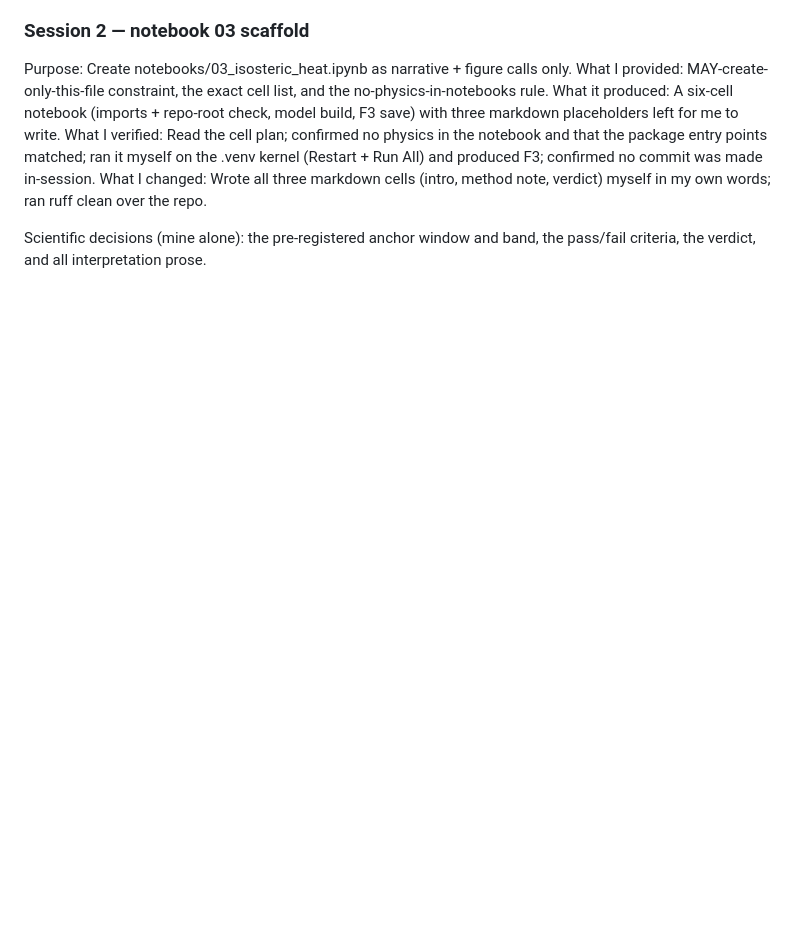
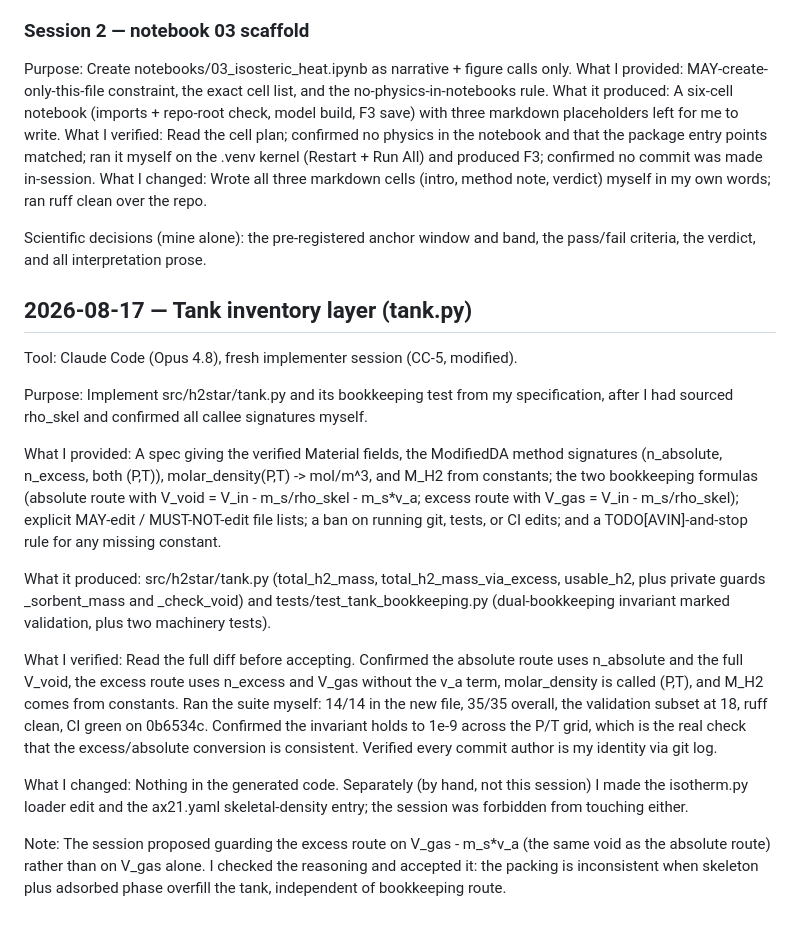
Before and after one commit to AvinGupta-ship-it/h2star, a Markdown page: docs/ai_usage_log.md, the part around the change. GitHub-like rendering; blank space fills up the shorter version.

```diff
--- a/docs/ai_usage_log.md
+++ b/docs/ai_usage_log.md
@@ -129,3 +129,42 @@ What I changed: Wrote all three markdown cells (intro, method note, verdict) mys
 
 Scientific decisions (mine alone): the pre-registered anchor window and band, the pass/fail
 criteria, the verdict, and all interpretation prose.
+
+## 2026-08-17 — Tank inventory layer (tank.py)
+
+Tool: Claude Code (Opus 4.8), fresh implementer session (CC-5, modified).
+
+Purpose: Implement src/h2star/tank.py and its bookkeeping test from my
+specification, after I had sourced rho_skel and confirmed all callee
+signatures myself.
+
+What I provided: A spec giving the verified Material fields, the ModifiedDA
+method signatures (n_absolute, n_excess, both (P,T)), molar_density(P,T) ->
+mol/m^3, and M_H2 from constants; the two bookkeeping formulas (absolute route
+with V_void = V_in - m_s/rho_skel - m_s*v_a; excess route with V_gas = V_in -
+m_s/rho_skel); explicit MAY-edit / MUST-NOT-edit file lists; a ban on running
+git, tests, or CI edits; and a TODO[AVIN]-and-stop rule for any missing
+constant.
+
+What it produced: src/h2star/tank.py (total_h2_mass, total_h2_mass_via_excess,
+usable_h2, plus private guards _sorbent_mass and _check_void) and
+tests/test_tank_bookkeeping.py (dual-bookkeeping invariant marked validation,
+plus two machinery tests).
+
+What I verified: Read the full diff before accepting. Confirmed the absolute
+route uses n_absolute and the full V_void, the excess route uses n_excess and
+V_gas without the v_a term, molar_density is called (P,T), and M_H2 comes from
+constants. Ran the suite myself: 14/14 in the new file, 35/35 overall, the
+validation subset at 18, ruff clean, CI green on 0b6534c. Confirmed the
+invariant holds to 1e-9 across the P/T grid, which is the real check that the
+excess/absolute conversion is consistent. Verified every commit author is my
+identity via git log.
+
+What I changed: Nothing in the generated code. Separately (by hand, not this
+session) I made the isotherm.py loader edit and the ax21.yaml skeletal-density
+entry; the session was forbidden from touching either.
+
+Note: The session proposed guarding the excess route on V_gas - m_s*v_a (the
+same void as the absolute route) rather than on V_gas alone. I checked the
+reasoning and accepted it: the packing is inconsistent when skeleton plus
+adsorbed phase overfill the tank, independent of bookkeeping route.
```
Also changed, not shown: docs/progress_journal.md (+52 -0 lines).
